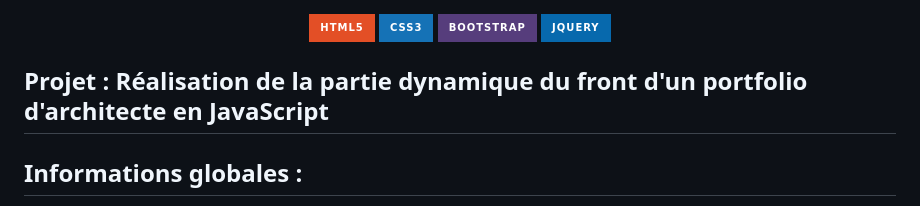
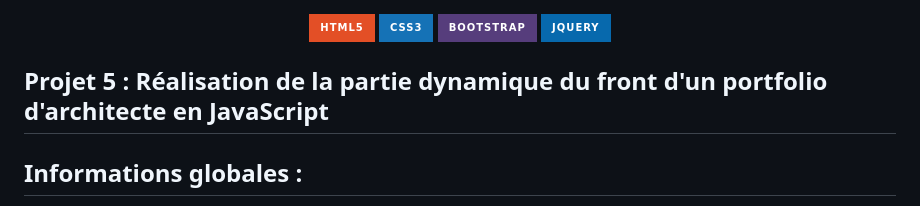
Before and after one commit to archi974/Site_photographe, a Markdown page: README.md, the part around the change. Rendered like a GitHub page; badges without logos.

```diff
--- a/README.md
+++ b/README.md
@@ -16,7 +16,7 @@
 
 </div>
 
-## Projet : Réalisation de la partie dynamique du front d'un portfolio d'architecte en JavaScript
+## Projet 5 : Réalisation de la partie dynamique du front d'un portfolio d'architecte en JavaScript
 ## Informations globales :
 
 - Status : 🟢 Terminé
```
